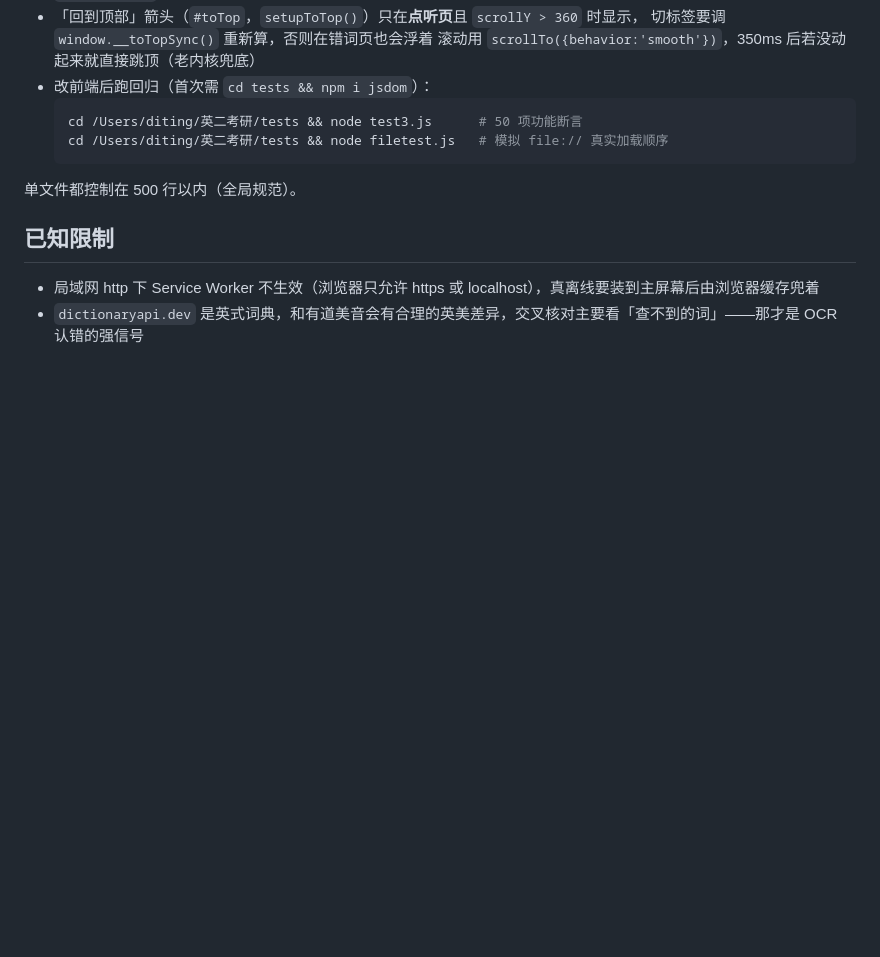
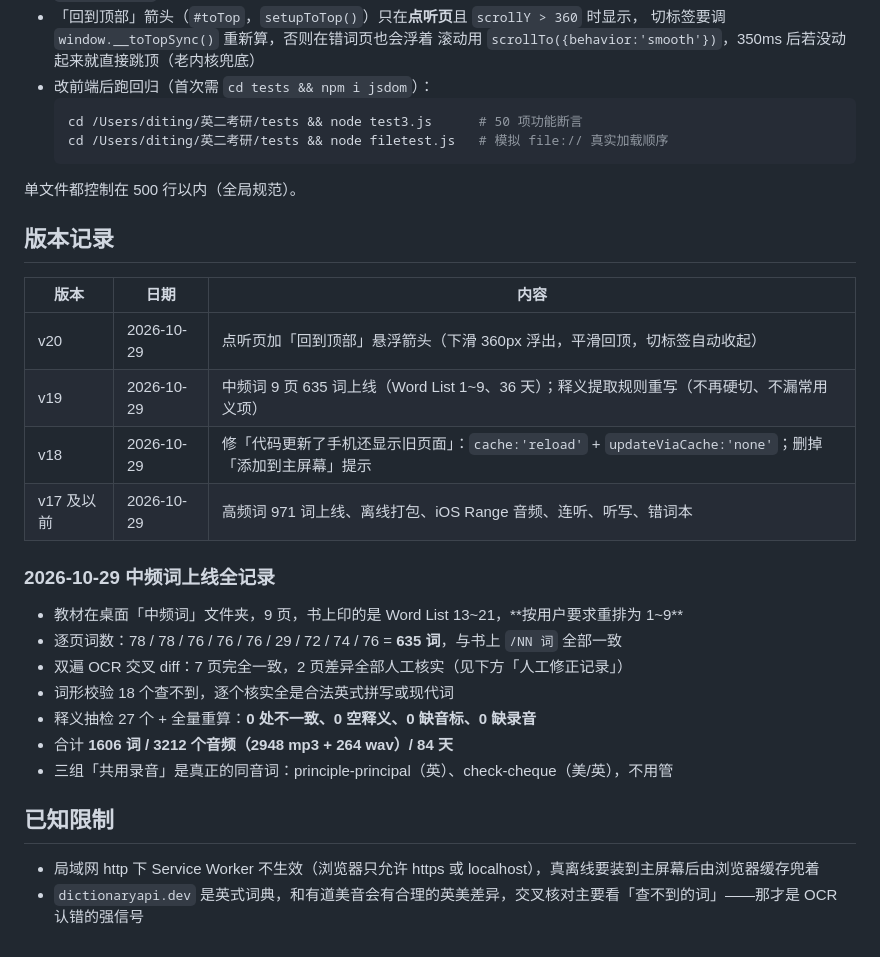
Before and after one commit to s0meday77/yinger-kaoyan, a Markdown page: CLAUDE.md, the part around the change. Rendered like a GitHub page; blank space fills up the shorter version.

Commit message:
docs: 补版本记录（v18~v20）与中频词上线全记录
Co-Authored-By: Claude Code <noreply@anthropic.com>

```diff
--- a/CLAUDE.md
+++ b/CLAUDE.md
@@ -230,6 +230,25 @@ python3 -I tools/crosscheck.py app/data/words.json --out src/crosscheck.json
 
 单文件都控制在 500 行以内（全局规范）。
 
+## 版本记录
+
+| 版本 | 日期 | 内容 |
+|---|---|---|
+| v20 | 2026-10-29 | 点听页加「回到顶部」悬浮箭头（下滑 360px 浮出，平滑回顶，切标签自动收起） |
+| v19 | 2026-10-29 | 中频词 9 页 635 词上线（Word List 1~9、36 天）；释义提取规则重写（不再硬切、不漏常用义项） |
+| v18 | 2026-10-29 | 修「代码更新了手机还显示旧页面」：`cache:'reload'` + `updateViaCache:'none'`；删掉「添加到主屏幕」提示 |
+| v17 及以前 | 2026-10-29 | 高频词 971 词上线、离线打包、iOS Range 音频、连听、听写、错词本 |
+
+### 2026-10-29 中频词上线全记录
+
+- 教材在桌面「中频词」文件夹，9 页，书上印的是 Word List 13~21，**按用户要求重排为 1~9**
+- 逐页词数：78 / 78 / 76 / 76 / 76 / 29 / 72 / 74 / 76 = **635 词**，与书上 `/NN 词` 全部一致
+- 双遍 OCR 交叉 diff：7 页完全一致，2 页差异全部人工核实（见下方「人工修正记录」）
+- 词形校验 18 个查不到，逐个核实全是合法英式拼写或现代词
+- 释义抽检 27 个 + 全量重算：**0 处不一致、0 空释义、0 缺音标、0 缺录音**
+- 合计 **1606 词 / 3212 个音频（2948 mp3 + 264 wav）/ 84 天**
+- 三组「共用录音」是真正的同音词：principle-principal（英）、check-cheque（美/英），不用管
+
 ## 已知限制
 
 - 局域网 http 下 Service Worker 不生效（浏览器只允许 https 或 localhost），真离线要装到主屏幕后由浏览器缓存兜着
```
